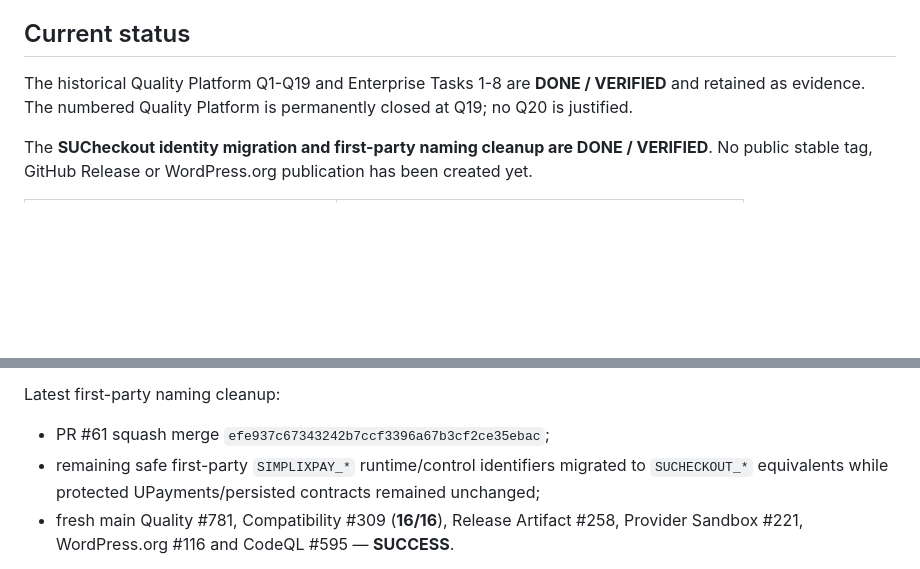
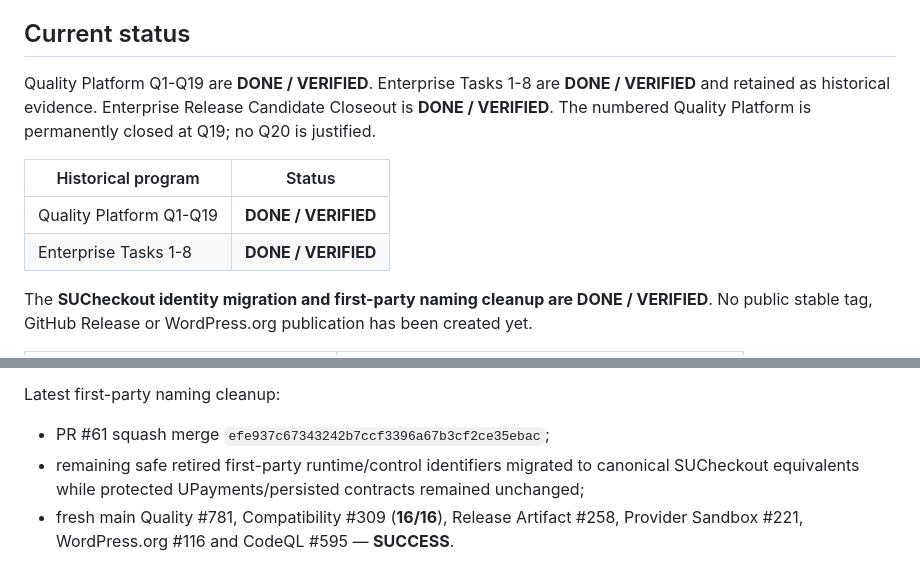
Before and after one commit to SimplixInnovations/simplixpay-upayments, a Markdown page: README.md, 2 parts joined by grey strips. GitHub-like rendering; blank space fills up the shorter version.

Commit message:
docs: preserve verified closure markers in README

```diff
--- a/README.md
+++ b/README.md
@@ -43,7 +43,12 @@ The current engineering line includes:
 
 ## Current status
 
-The historical Quality Platform Q1-Q19 and Enterprise Tasks 1-8 are **DONE / VERIFIED** and retained as evidence. The numbered Quality Platform is permanently closed at Q19; no Q20 is justified.
+Quality Platform Q1-Q19 are **DONE / VERIFIED**. Enterprise Tasks 1-8 are **DONE / VERIFIED** and retained as historical evidence. Enterprise Release Candidate Closeout is **DONE / VERIFIED**. The numbered Quality Platform is permanently closed at Q19; no Q20 is justified.
+
+| Historical program | Status |
+|---|---|
+| Quality Platform Q1-Q19 | **DONE / VERIFIED** |
+| Enterprise Tasks 1-8 | **DONE / VERIFIED** |
 
 The **SUCheckout identity migration and first-party naming cleanup are DONE / VERIFIED**. No public stable tag, GitHub Release or WordPress.org publication has been created yet.
 
@@ -87,7 +92,7 @@ Documentation/control-plane closeout:
 Latest first-party naming cleanup:
 
 - PR #61 squash merge `efe937c67343242b7ccf3396a67b3cf2ce35ebac`;
-- remaining safe first-party `SIMPLIXPAY_*` runtime/control identifiers migrated to `SUCHECKOUT_*` equivalents while protected UPayments/persisted contracts remained unchanged;
+- remaining safe retired first-party runtime/control identifiers migrated to canonical SUCheckout equivalents while protected UPayments/persisted contracts remained unchanged;
 - fresh main Quality #781, Compatibility #309 (**16/16**), Release Artifact #258, Provider Sandbox #221, WordPress.org #116 and CodeQL #595 — **SUCCESS**.
 
 See [`docs/project/PROJECT-STATUS.md`](docs/project/PROJECT-STATUS.md) for the living state and [`docs/COMPATIBILITY.md`](docs/COMPATIBILITY.md) for the public evidence boundary.
```
